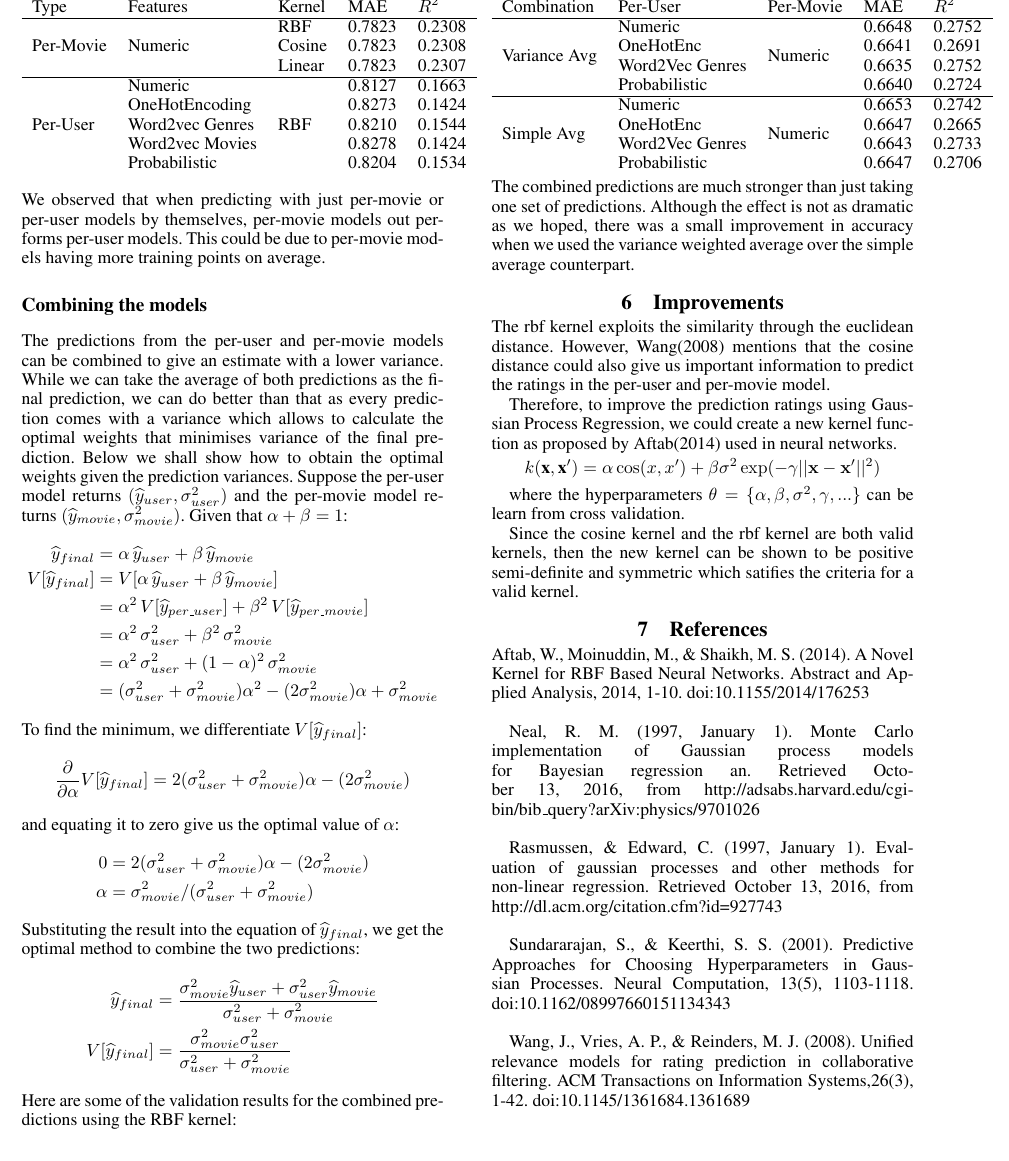
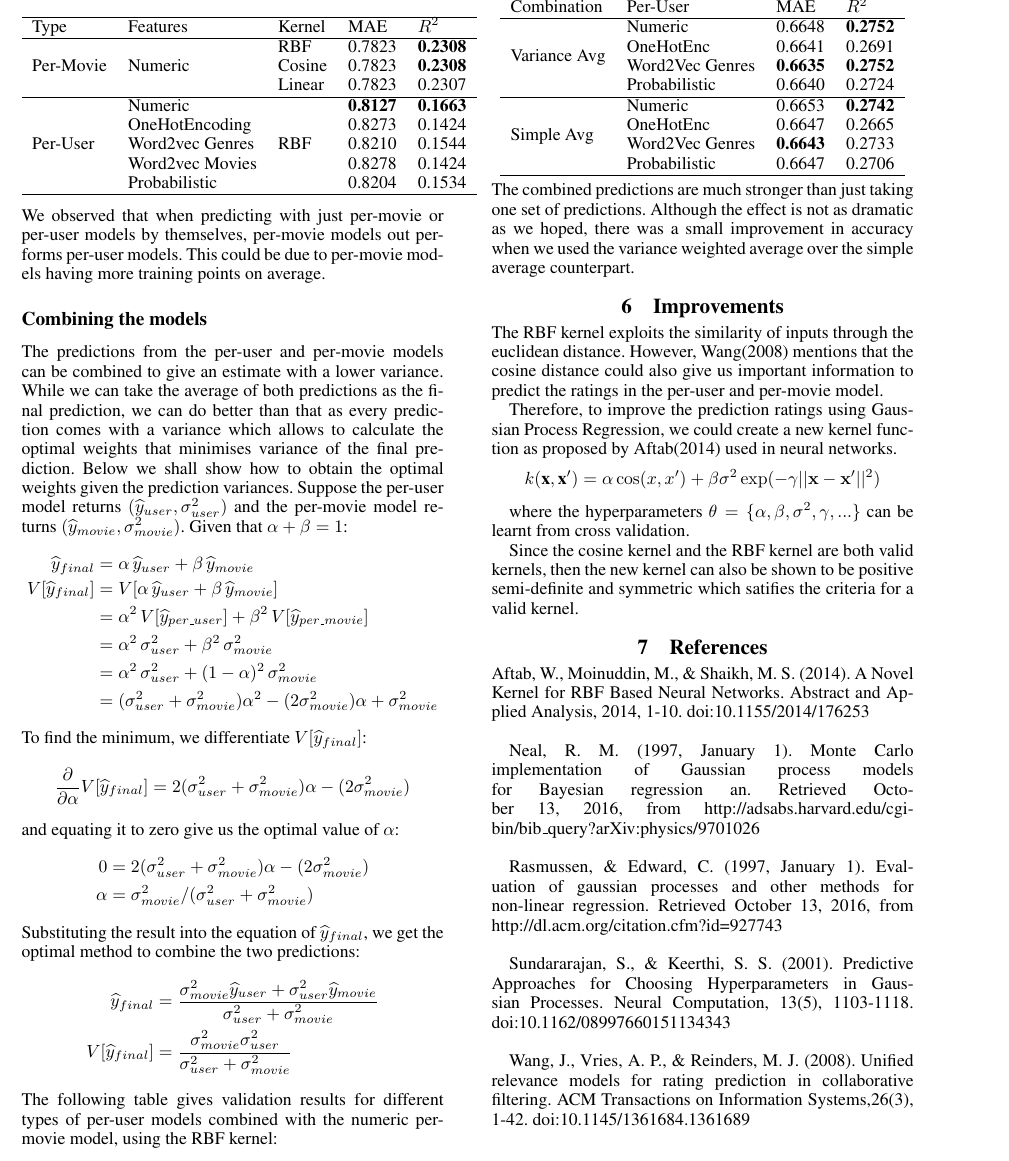
Before and after one commit to bertoia/recommender, a LaTeX paper (report/latex/report.tex): part of page 5 of 6, cut so that both start at the same text. Compiled offline with pdfLaTeX.

Commit message:
Update tables, bold results, add contributions

```diff
--- a/report/latex/report.tex
+++ b/report/latex/report.tex
@@ -286,17 +288,19 @@ The Mean Absolute Error (MAE) and R-Squared ($R^{2}$) for the models trained are
 \begin{center}
 	\begin{tabular}{lllll}
+		\hline
 		Type & Features & Kernel & MAE & $R^{2}$ \\
 		\hline
 		\multirow{3}{*}{Per-Movie} &\multirow{3}{*}{Numeric}
-		 & RBF & 0.7823 & 0.2308\\
-		& & Cosine & 0.7823 & 0.2308 \\
+		 & RBF & 0.7823 & \textbf{0.2308}\\
+		& & Cosine & 0.7823 & \textbf{0.2308} \\
 		& & Linear & 0.7823 & 0.2307 \\
 		\hline
-		\multirow{5}{*}{Per-User} & Numeric & \multirow{5}{*}{RBF} & 0.8127 & 0.1663 \\
+		\multirow{5}{*}{Per-User} & Numeric & \multirow{5}{*}{RBF} & \textbf{0.8127} & \textbf{0.1663} \\
 		& OneHotEncoding & & 0.8273 & 0.1424 \\
 		& Word2vec Genres & & 0.8210 & 0.1544 \\
 		& Word2vec Movies & & 0.8278 & 0.1424 \\
 		& Probabilistic   & & 0.8204 & 0.1534\\
+		\hline
 	\end{tabular}
 \end{center}
 We observed that when predicting with just per-movie or per-user models by themselves, per-movie models out performs per-user models.
@@ -326,26 +330,28 @@ Substituting the result into the equation of $\widehat{y}_{final}$, we get the o
 \widehat{y}_{final} &=\frac{\sigma^{2}_{movie}\widehat{y}_{user} + \sigma^{2}_{user}\widehat{y}_{movie}}{\sigma^{2}_{user}+\sigma^{2}_{movie}}\\
 V[\widehat{y}_{final}]&=\frac{\sigma^{2}_{movie}\sigma^{2}_{user}}{\sigma^{2}_{user}+\sigma^{2}_{movie}}
 \end{align*}
-Here are some of the validation results for the combined predictions using the RBF kernel:
+The following table gives validation results for different types of per-user models combined with the numeric per-movie model, using the RBF kernel:
 \begin{center}
-	\begin{tabular}{lllll}
-		Combination & Per-User & Per-Movie & MAE & $R^{2}$ \\
+	\begin{tabular}{llll}
 		\hline
-		\multirow{4}{*}{Variance Avg} & Numeric & \multirow{4}{*}{Numeric} & 0.6648 & 0.2752\\
-		& OneHotEnc &  & 0.6641 & 0.2691 \\
-		& Word2Vec Genres &  & 0.6635 & 0.2752 \\
-		& Probabilistic &  & 0.6640 & 0.2724 \\
+		Combination & Per-User & MAE & $R^{2}$ \\
 		\hline
-		\multirow{4}{*}{Simple Avg} & Numeric & \multirow{4}{*}{Numeric} & 0.6653 & 0.2742\\
-		& OneHotEnc &  & 0.6647 & 0.2665 \\
-		& Word2Vec Genres &  & 0.6643 & 0.2733 \\
-		& Probabilistic &  & 0.6647 & 0.2706 \\
+		\multirow{4}{*}{Variance Avg} & Numeric &  0.6648 & \textbf{0.2752}\\
+		& OneHotEnc & 0.6641 & 0.2691 \\
+		& Word2Vec Genres  & \textbf{0.6635} & \textbf{0.2752} \\
+		& Probabilistic & 0.6640 & 0.2724 \\
+		\hline
+		\multirow{4}{*}{Simple Avg} & Numeric & 0.6653 & \textbf{0.2742}\\
+		& OneHotEnc & 0.6647 & 0.2665 \\
+		& Word2Vec Genres & \textbf{0.6643} & 0.2733 \\
+		& Probabilistic & 0.6647 & 0.2706 \\
+		\hline
 	\end{tabular}
 \end{center}
 The combined predictions are much stronger than just taking one set of predictions. Although the effect is not as dramatic as we hoped, there was a small improvement in accuracy when we used the variance weighted average over the simple average counterpart.
 
 \section{Improvements}
-The rbf kernel exploits the similarity through the euclidean distance. However, Wang(2008) mentions that the cosine distance could also give us important information to predict the ratings in the per-user and per-movie model.
+The RBF kernel exploits the similarity of inputs through the euclidean distance. However, Wang(2008) mentions that the cosine distance could also give us important information to predict the ratings in the per-user and per-movie model.
 
 Therefore, to improve the prediction ratings using Gaussian Process Regression, we could create a new kernel function as proposed by Aftab(2014) used in neural networks.
 \begin{align*}
@@ -354,9 +360,9 @@ Therefore, to improve the prediction ratings using Gaussian Process Regression,
 	\beta\sigma^2\exp(-\gamma||\mathbf{x} - \mathbf{x}'||^{2})
 \end{align*}
 
-where the hyperparameters $\theta = \lbrace \alpha, \beta, \sigma^{2}, \gamma, ...\rbrace$ can be learn from cross validation.
+where the hyperparameters $\theta = \lbrace \alpha, \beta, \sigma^{2}, \gamma, ...\rbrace$ can be learnt from cross validation.
 
-Since the cosine kernel and the rbf kernel are both valid kernels, then the new kernel can be shown to be positive semi-definite and symmetric which satifies the criteria for a valid kernel.
+Since the cosine kernel and the RBF kernel are both valid kernels, then the new kernel can also be shown to be positive semi-definite and symmetric which satifies the criteria for a valid kernel.
 
 \section{References}
 
```
Also changed, not shown: report/latex/report.tex (11 more changed lines).
